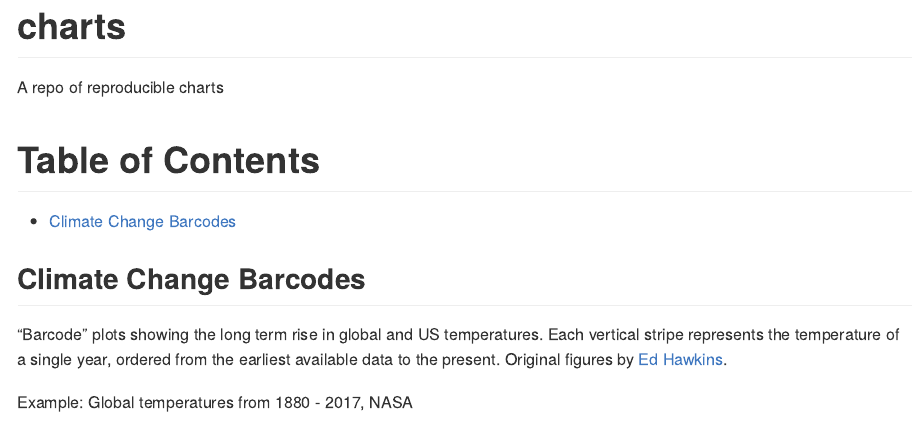
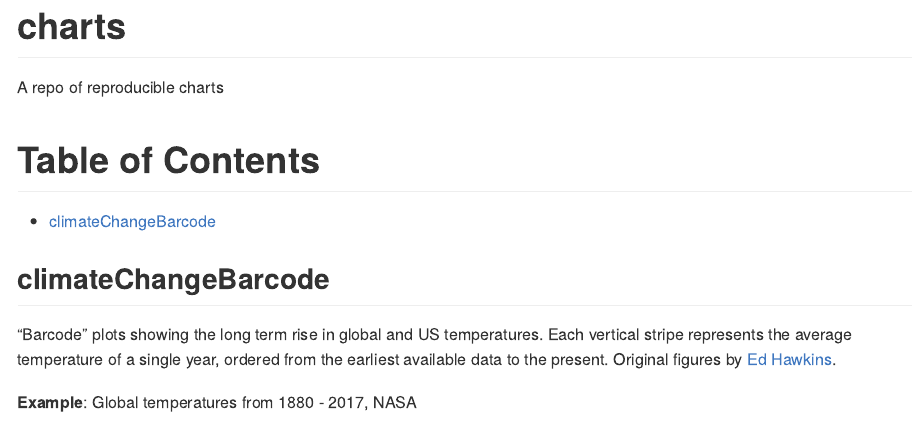
Before and after one commit to jhelvy/charts, an R Markdown document (README.Rmd): the page in a window 1100 px wide, from its top. Rendered offline with R 4.5, knitr and Pandoc, with nearby package versions; some code elsewhere in the file could not run offline.

Commit message:
README update

````diff
--- a/README.Rmd
+++ b/README.Rmd
@@ -11,12 +11,12 @@ knitr::read_chunk('./climateChangeBarcode/preview.R')
 A repo of reproducible charts
 
 # Table of Contents
-* [Climate Change Barcodes](#climate-change-barcodes)
+* [climateChangeBarcode](#climateChangeBarcode)
 
-## Climate Change Barcodes
-"Barcode" plots showing the long term rise in global and US temperatures. Each vertical stripe represents the temperature of a single year, ordered from the earliest available data to the present. Original figures by [Ed Hawkins](http://www.climate-lab-book.ac.uk/2018/warming-stripes/#more-5516).
+## climateChangeBarcode
+"Barcode" plots showing the long term rise in global and US temperatures. Each vertical stripe represents the average temperature of a single year, ordered from the earliest available data to the present. Original figures by [Ed Hawkins](http://www.climate-lab-book.ac.uk/2018/warming-stripes/#more-5516).
 
-Example: Global temperatures from 1880 - 2017, NASA
+**Example**: Global temperatures from 1880 - 2017, NASA
 ```{r barcodePlot, echo=F}
 ```
 
````
Also changed, not shown: README.md.
